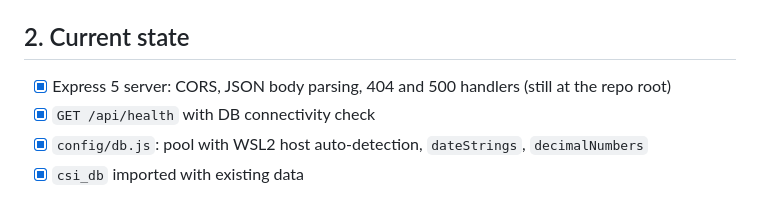
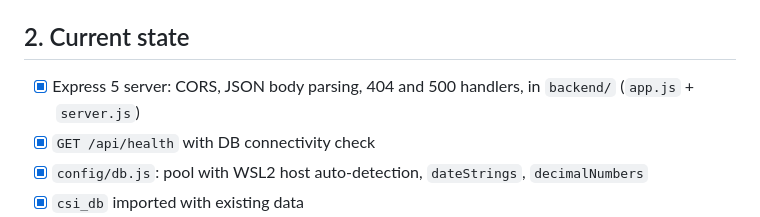
Before and after one commit to wahyu-gumilang/incoming-inspection-app, a Markdown page: PLAN.md, the part around one of its changes. GitHub-like rendering.

Commit message:
docs: mark phase 1.1 done in plan
Co-Authored-By: Claude Opus 5.5 <noreply@anthropic.com>

```diff
--- a/PLAN.md
+++ b/PLAN.md
@@ -21,7 +21,7 @@ store the inspection of materials and parts received from suppliers, replacing t
 
 ## 2. Current state
 
-- [x] Express 5 server: CORS, JSON body parsing, 404 and 500 handlers (still at the repo root)
+- [x] Express 5 server: CORS, JSON body parsing, 404 and 500 handlers, in `backend/` (`app.js` + `server.js`)
 - [x] `GET /api/health` with DB connectivity check
 - [x] `config/db.js`: pool with WSL2 host auto-detection, `dateStrings`, `decimalNumbers`
 - [x] `csi_db` imported with existing data
```
Also changed, not shown: other parts of PLAN.md (+3 -3 lines).
